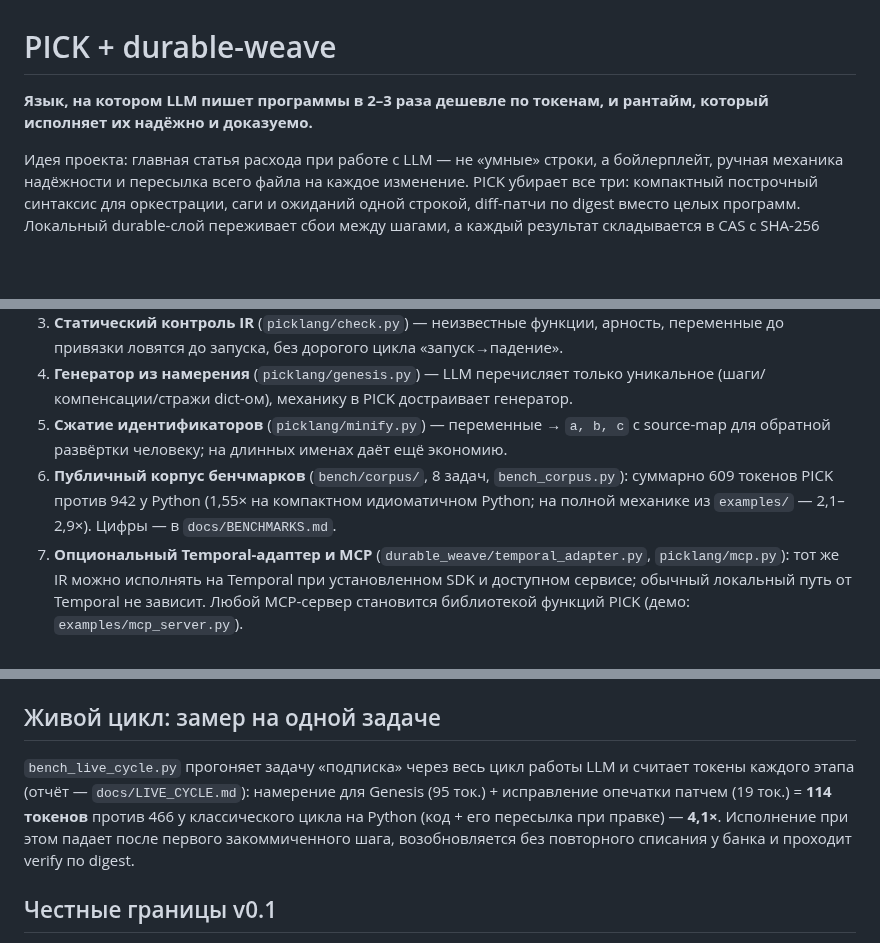
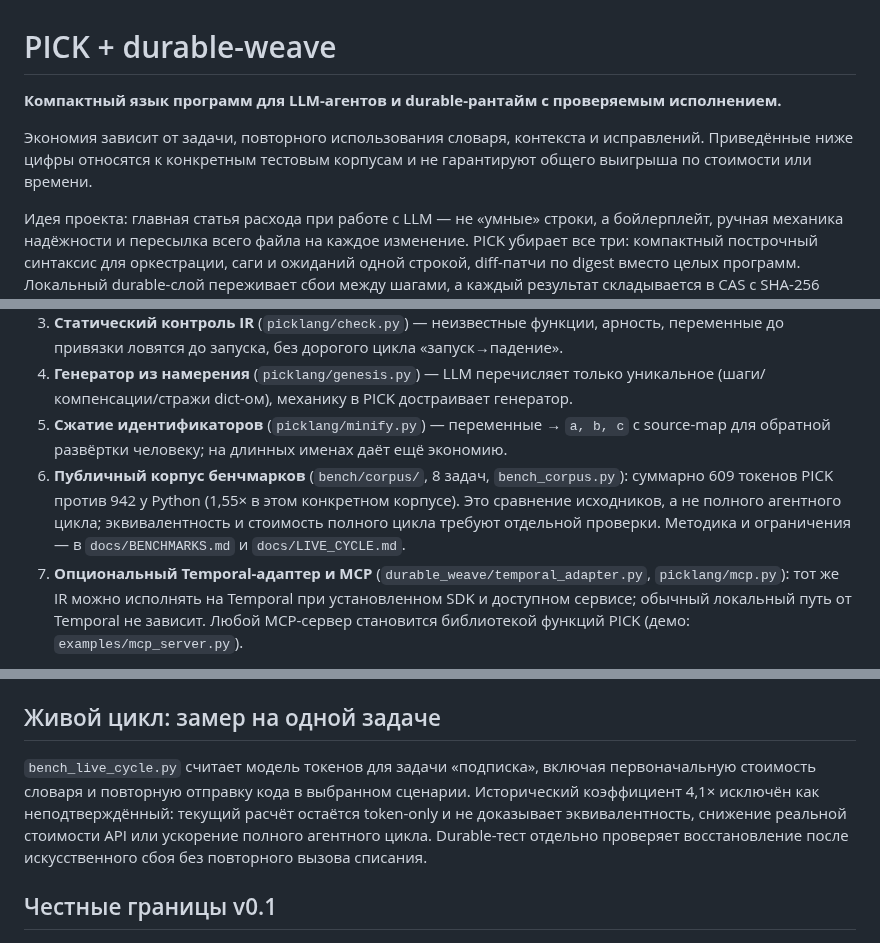
Before and after one commit to JoTalbot/picklang, a Markdown page: README.md, 3 parts joined by grey strips. GitHub-like rendering; blank space fills up the shorter version.

Commit message:
Remove stale broad savings claims and fix malformed heading

```diff
--- a/README.md
+++ b/README.md
@@ -1,7 +1,8 @@
 # PICK + durable-weave
 
-**Язык, на котором LLM пишет программы в 2–3 раза дешевле по токенам, и рантайм,
-который исполняет их надёжно и доказуемо.**
+**Компактный язык программ для LLM-агентов и durable-рантайм с проверяемым исполнением.**
+
+Экономия зависит от задачи, повторного использования словаря, контекста и исправлений. Приведённые ниже цифры относятся к конкретным тестовым корпусам и не гарантируют общего выигрыша по стоимости или времени.
 
 Идея проекта: главная статья расхода при работе с LLM — не «умные» строки, а
 бойлерплейт, ручная механика надёжности и пересылка всего файла на каждое
@@ -49,8 +50,7 @@ out {order: id, tx: p.tx, track: s.track}
 5. **Сжатие идентификаторов** (`picklang/minify.py`) — переменные → `a, b, c` с
    source-map для обратной развёртки человеку; на длинных именах даёт ещё экономию.
 6. **Публичный корпус бенчмарков** (`bench/corpus/`, 8 задач, `bench_corpus.py`):
-   суммарно 609 токенов PICK против 942 у Python (1,55× на компактном идиоматичном
-   Python; на полной механике из `examples/` — 2,1–2,9×). Цифры — в `docs/BENCHMARKS.md`.
+   суммарно 609 токенов PICK против 942 у Python (1,55× в этом конкретном корпусе). Это сравнение исходников, а не полного агентного цикла; эквивалентность и стоимость полного цикла требуют отдельной проверки. Методика и ограничения — в `docs/BENCHMARKS.md` и `docs/LIVE_CYCLE.md`.
 7. **Опциональный Temporal-адаптер и MCP** (`durable_weave/temporal_adapter.py`, `picklang/mcp.py`):
    тот же IR можно исполнять на Temporal при установленном SDK и доступном сервисе;
    обычный локальный путь от Temporal не зависит. Любой MCP-сервер становится библиотекой
@@ -257,12 +256,7 @@ free tier это тенденция: hedged страхует от хвоста
 
 ## Живой цикл: замер на одной задаче
 
-`bench_live_cycle.py` прогоняет задачу «подписка» через весь цикл работы LLM
-и считает токены каждого этапа (отчёт — `docs/LIVE_CYCLE.md`): намерение для
-Genesis (95 ток.) + исправление опечатки патчем (19 ток.) = **114 токенов**
-против 466 у классического цикла на Python (код + его пересылка при правке) —
-**4,1×**. Исполнение при этом падает после первого закоммиченного шага,
-возобновляется без повторного списания у банка и проходит verify по digest.
+`bench_live_cycle.py` считает модель токенов для задачи «подписка», включая первоначальную стоимость словаря и повторную отправку кода в выбранном сценарии. Исторический коэффициент 4,1× исключён как неподтверждённый: текущий расчёт остаётся token-only и не доказывает эквивалентность, снижение реальной стоимости API или ускорение полного агентного цикла. Durable-тест отдельно проверяет восстановление после искусственного сбоя без повторного вызова списания.
 
 ## Честные границы v0.1
 
```
Also changed, not shown: other parts of README.md (+1 -2 lines).
